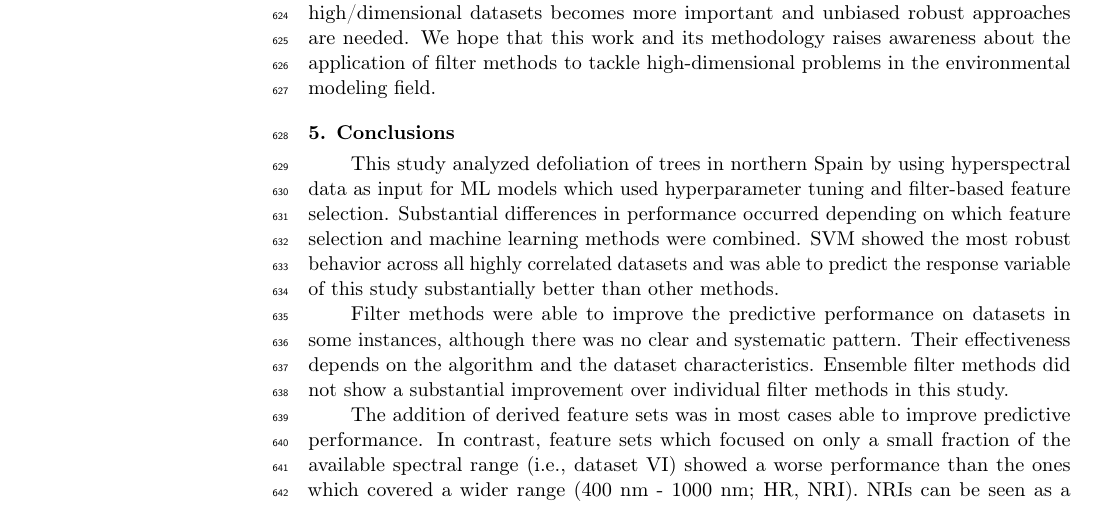
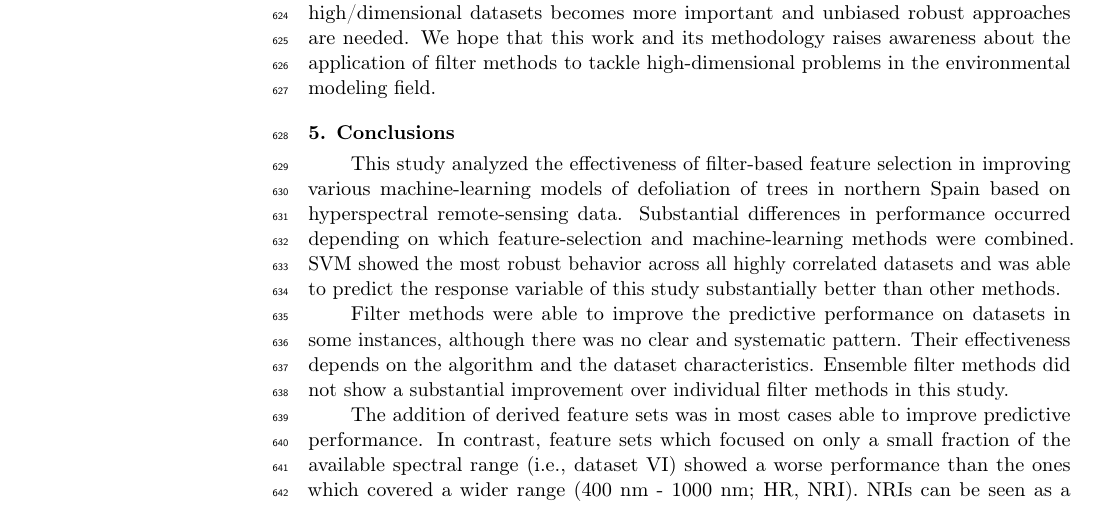
Before and after one commit to pat-s/2019-feature-selection, a LaTeX paper (docs/00-manuscripts/mdpi/manuscript.tex): part of page 19 of 36, cut so that both start at the same text. Compiled offline with pdfLaTeX.

Commit message:
revised conclusion

```diff
--- a/docs/00-manuscripts/mdpi/manuscript.tex
+++ b/docs/00-manuscripts/mdpi/manuscript.tex
@@ -898,8 +898,8 @@ We hope that this work and its methodology raises awareness about the applicatio
 %%%%%%%%%%%%%%%%%%%%%%%%%%%%%%%%%%%%%%%%%%
 \section{Conclusions}
 
-This study analyzed defoliation of trees in northern Spain by using hyperspectral data as input for ML models which used hyperparameter tuning and filter-based feature selection.
-Substantial differences in performance occurred depending on which feature selection and machine learning methods were combined.
+This study analyzed the effectiveness of filter-based feature selection in improving various machine-learning models of defoliation of trees in northern Spain based on hyperspectral remote-sensing data.
+Substantial differences in performance occurred depending on which feature-selection and machine-learning methods were combined.
 SVM showed the most robust behavior across all highly\ correlated datasets and was able to predict the response variable of this study substantially better than other methods.
 
 % RQ3: How are feature-selection methods influencing the predictive performance of the models?
```
